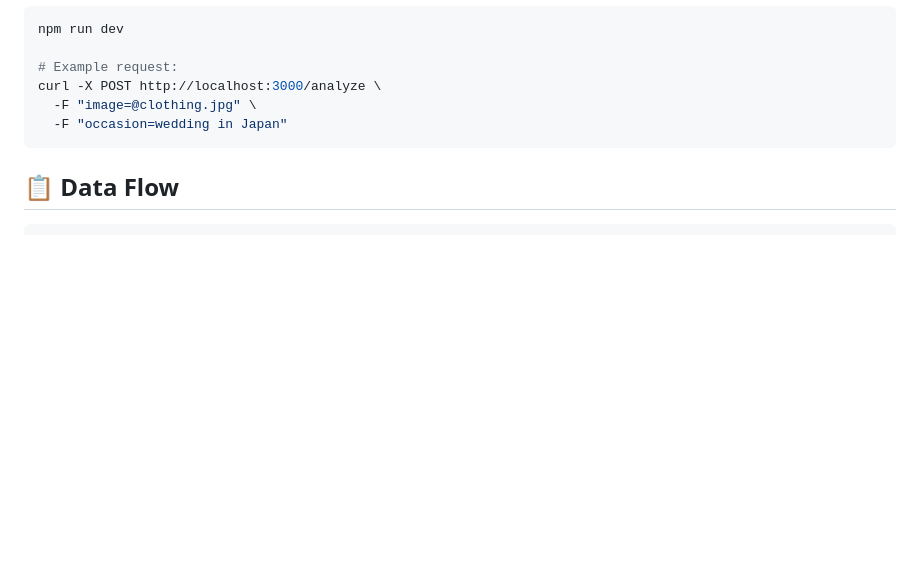
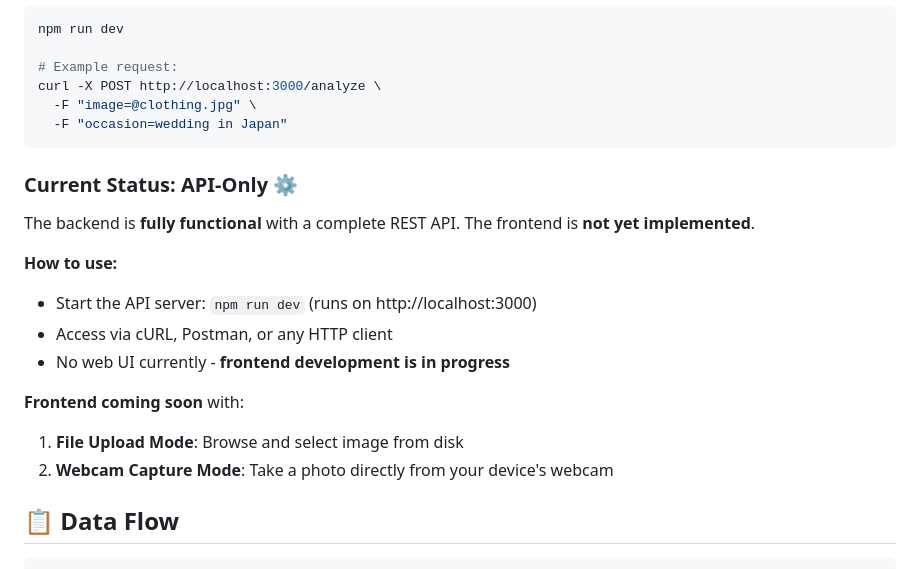
Before and after one commit to PMQ9/ai-attire, a Markdown page: README.md, the part around one of its changes. GitHub-like rendering; blank space fills up the shorter version.

````diff
--- a/README.md
+++ b/README.md
@@ -72,6 +72,19 @@ curl -X POST http://localhost:3000/analyze \
   -F "occasion=wedding in Japan"
 ```
 
+### Current Status: API-Only ⚙️
+
+The backend is **fully functional** with a complete REST API. The frontend is **not yet implemented**.
+
+**How to use:**
+- Start the API server: `npm run dev` (runs on http://localhost:3000)
+- Access via cURL, Postman, or any HTTP client
+- No web UI currently - **frontend development is in progress**
+
+**Frontend coming soon** with:
+1. **File Upload Mode**: Browse and select image from disk
+2. **Webcam Capture Mode**: Take a photo directly from your device's webcam
+
 ## 📋 Data Flow
 
 ```
````
Also changed, not shown: other parts of README.md (+38 -6 lines), CHANGELOG.md (+31 -0 lines), docs/FRONTEND_SPEC.md (added, +369 -0 lines).
